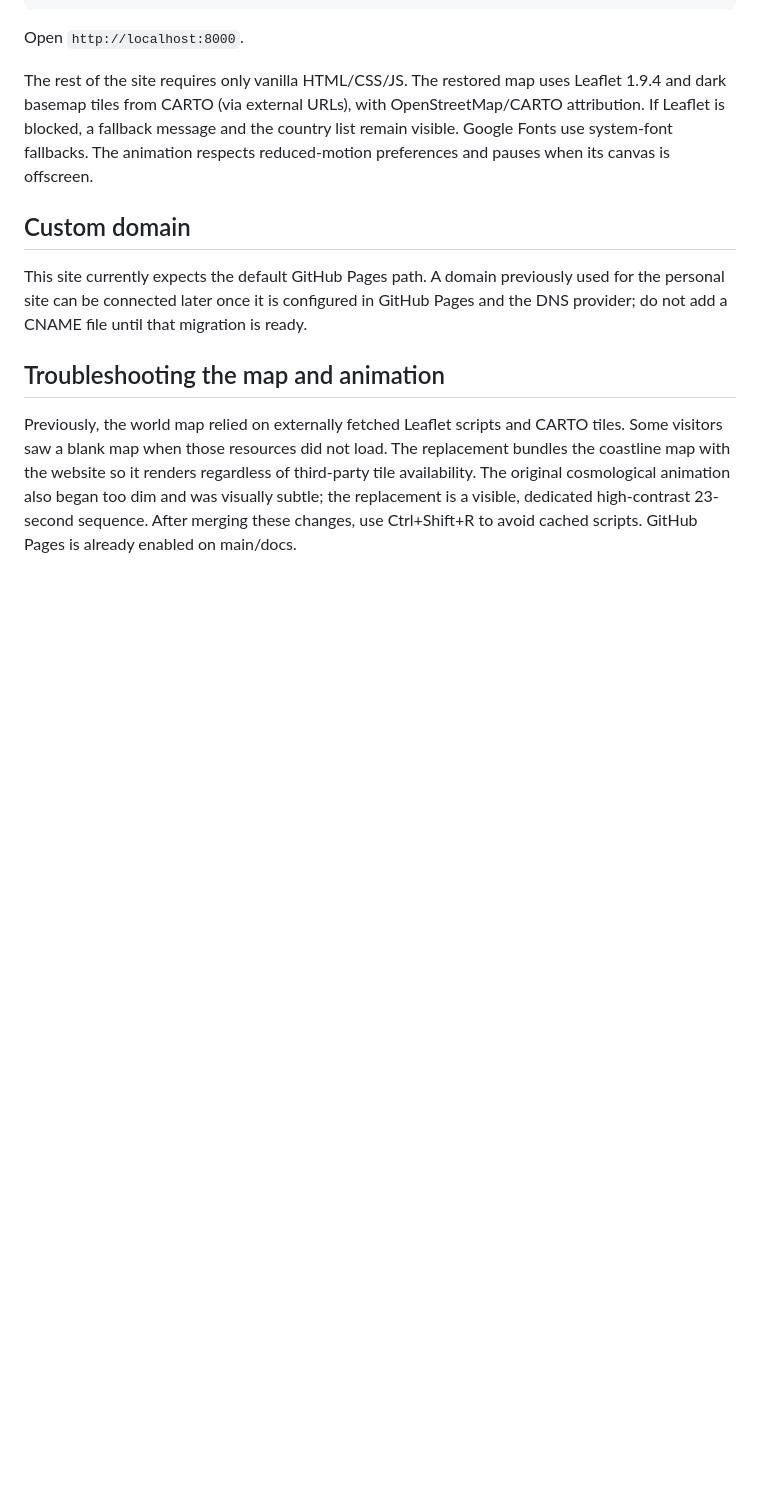
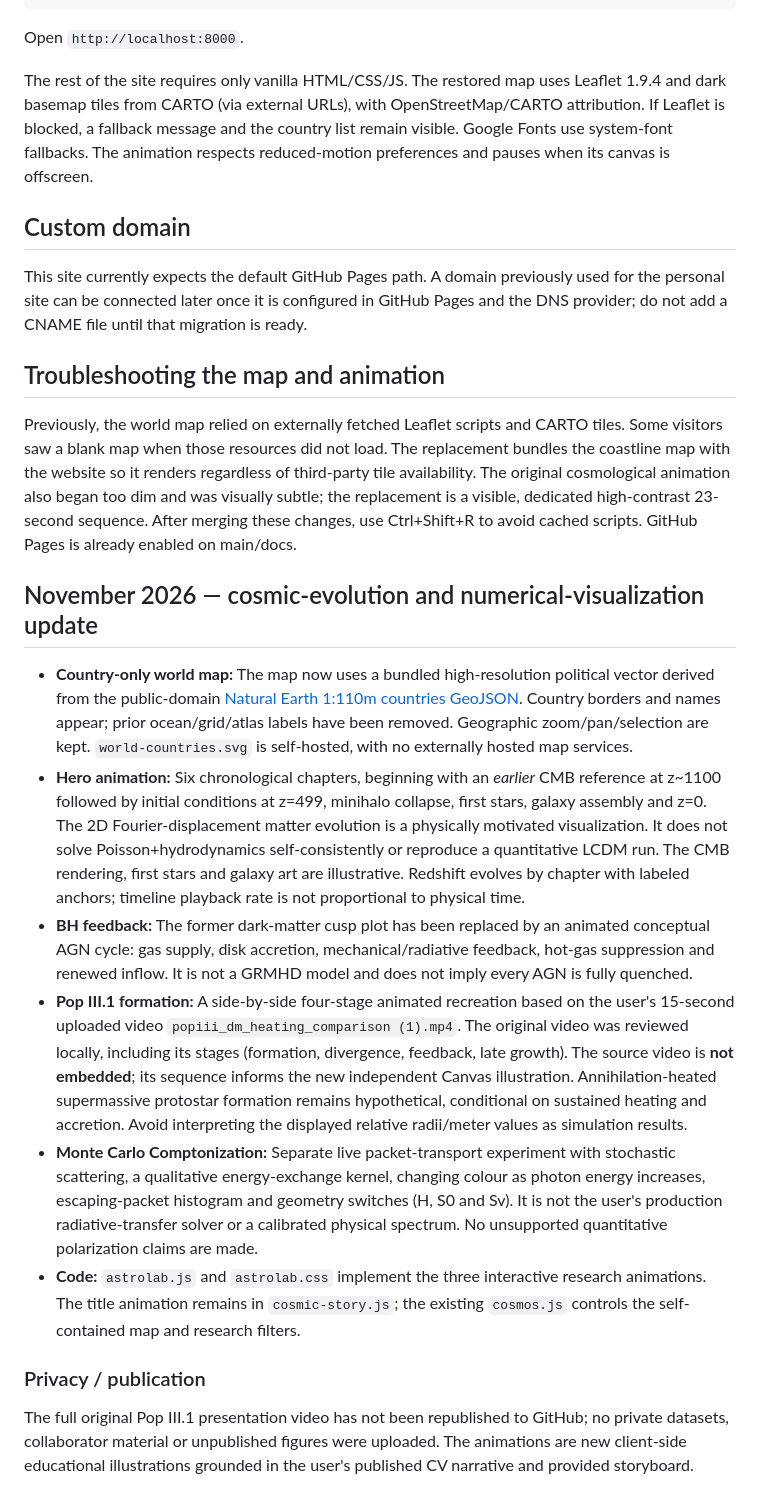
Before and after one commit to Sagnik11October2004/ASTROPHYSICS, a Markdown page: docs/README.md, the part around the change. GitHub-like rendering; blank space fills up the shorter version.

Commit message:
Document map provenance, video-based Pop III.1 storyboard and scientific limitations

```diff
--- a/docs/README.md
+++ b/docs/README.md
@@ -60,3 +60,17 @@ This site currently expects the default GitHub Pages path. A domain previously u
 ## Troubleshooting the map and animation
 
 Previously, the world map relied on externally fetched Leaflet scripts and CARTO tiles. Some visitors saw a blank map when those resources did not load. The replacement bundles the coastline map with the website so it renders regardless of third-party tile availability. The original cosmological animation also began too dim and was visually subtle; the replacement is a visible, dedicated high-contrast 23-second sequence. After merging these changes, use Ctrl+Shift+R to avoid cached scripts. GitHub Pages is already enabled on main/docs.
+
+
+## November 2026 — cosmic-evolution and numerical-visualization update
+
+- **Country-only world map:** The map now uses a bundled high-resolution political vector derived from the public-domain [Natural Earth 1:110m countries GeoJSON](https://github.com/nvkelso/natural-earth-vector/blob/master/geojson/ne_110m_admin_0_countries.geojson). Country borders and names appear; prior ocean/grid/atlas labels have been removed. Geographic zoom/pan/selection are kept. `world-countries.svg` is self-hosted, with no externally hosted map services.
+- **Hero animation:** Six chronological chapters, beginning with an *earlier* CMB reference at z~1100 followed by initial conditions at z=499, minihalo collapse, first stars, galaxy assembly and z=0. The 2D Fourier-displacement matter evolution is a physically motivated visualization. It does not solve Poisson+hydrodynamics self-consistently or reproduce a quantitative LCDM run. The CMB rendering, first stars and galaxy art are illustrative. Redshift evolves by chapter with labeled anchors; timeline playback rate is not proportional to physical time.
+- **BH feedback:** The former dark-matter cusp plot has been replaced by an animated conceptual AGN cycle: gas supply, disk accretion, mechanical/radiative feedback, hot-gas suppression and renewed inflow. It is not a GRMHD model and does not imply every AGN is fully quenched.
+- **Pop III.1 formation:** A side-by-side four-stage animated recreation based on the user's 15-second uploaded video `popiii_dm_heating_comparison (1).mp4`. The original video was reviewed locally, including its stages (formation, divergence, feedback, late growth). The source video is **not embedded**; its sequence informs the new independent Canvas illustration. Annihilation-heated supermassive protostar formation remains hypothetical, conditional on sustained heating and accretion. Avoid interpreting the displayed relative radii/meter values as simulation results.
+- **Monte Carlo Comptonization:** Separate live packet-transport experiment with stochastic scattering, a qualitative energy-exchange kernel, changing colour as photon energy increases, escaping-packet histogram and geometry switches (H, S0 and Sv). It is not the user's production radiative-transfer solver or a calibrated physical spectrum. No unsupported quantitative polarization claims are made.
+- **Code:** `astrolab.js` and `astrolab.css` implement the three interactive research animations. The title animation remains in `cosmic-story.js`; the existing `cosmos.js` controls the self-contained map and research filters.
+
+### Privacy / publication
+
+The full original Pop III.1 presentation video has not been republished to GitHub; no private datasets, collaborator material or unpublished figures were uploaded. The animations are new client-side educational illustrations grounded in the user's published CV narrative and provided storyboard.
```
